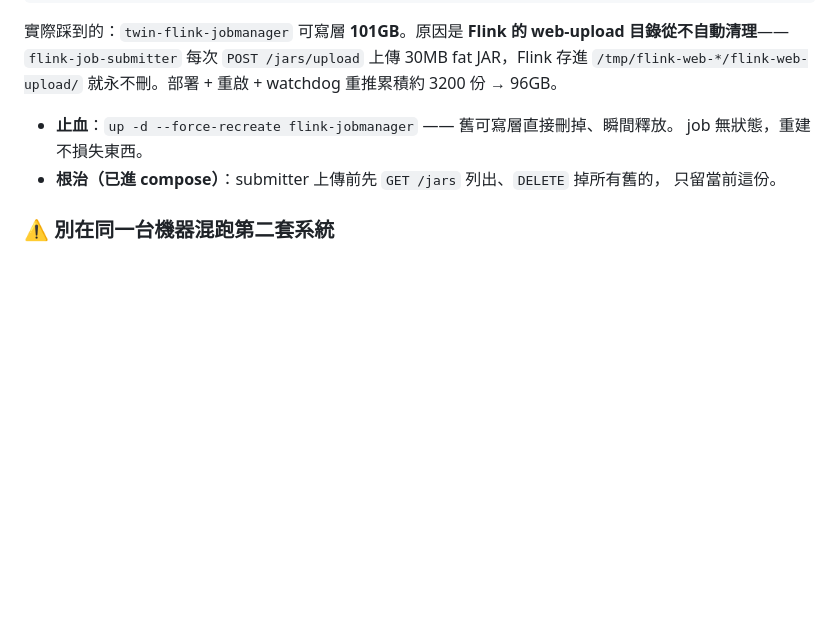
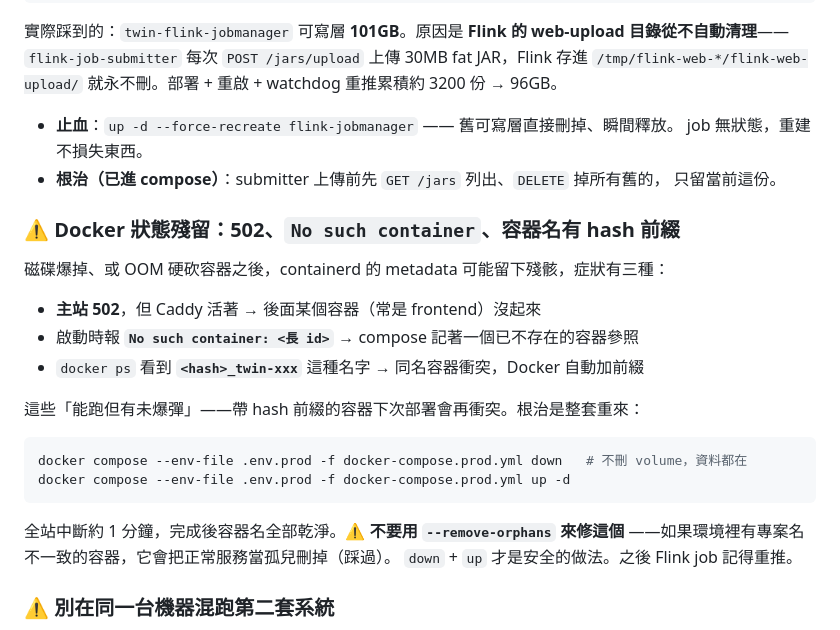
Before and after one commit to Tommy840602/czochralski-digital-twin, a Markdown page: DEPLOY.md, the part around the change. Drawn GitHub-style; blank space fills up the shorter version.

Commit message:
fix(ops): Flink JAR 洩漏根治 + 磁碟守衛 + 完整踩坑紀錄
- compose: submitter 上傳前先刪舊 JAR（堵住 96GB web-upload 洩漏）
- disk-guard: 修 ${after}% 重複印 % 問題
- DEPLOY.md: 補三條實戰踩坑 —— Flink 96GB JAR 洩漏、混跑第二套系統的
  資源競爭、Docker 狀態殘留（502/No such container/hash 前綴容器）的排查

````diff
--- a/DEPLOY.md
+++ b/DEPLOY.md
@@ -539,6 +539,25 @@ docker ps -as --format 'table {{.Names}}\t{{.Size}}' | sort -k2 -rh | head
 - **根治（已進 compose）**：submitter 上傳前先 `GET /jars` 列出、`DELETE` 掉所有舊的，
   只留當前這份。
 
+### ⚠ Docker 狀態殘留：502、`No such container`、容器名有 hash 前綴
+
+磁碟爆掉、或 OOM 硬砍容器之後，containerd 的 metadata 可能留下殘骸，症狀有三種：
+
+- **主站 502**，但 Caddy 活著 → 後面某個容器（常是 frontend）沒起來
+- 啟動時報 **`No such container: <長 id>`** → compose 記著一個已不存在的容器參照
+- `docker ps` 看到 **`<hash>_twin-xxx`** 這種名字 → 同名容器衝突，Docker 自動加前綴
+
+這些「能跑但有未爆彈」——帶 hash 前綴的容器下次部署會再衝突。根治是整套重來：
+
+```bash
+docker compose --env-file .env.prod -f docker-compose.prod.yml down   # 不刪 volume，資料都在
+docker compose --env-file .env.prod -f docker-compose.prod.yml up -d
+```
+
+全站中斷約 1 分鐘，完成後容器名全部乾淨。**⚠ 不要用 `--remove-orphans` 來修這個**
+——如果環境裡有專案名不一致的容器，它會把正常服務當孤兒刪掉（踩過）。
+`down` + `up` 才是安全的做法。之後 Flink job 記得重推。
+
 ### ⚠ 別在同一台機器混跑第二套系統
 
 這台 16GB 機器一度**同時跑著另一套 DCS 系統**（`dcs_*` 20+ 容器，佔記憶體），
````
